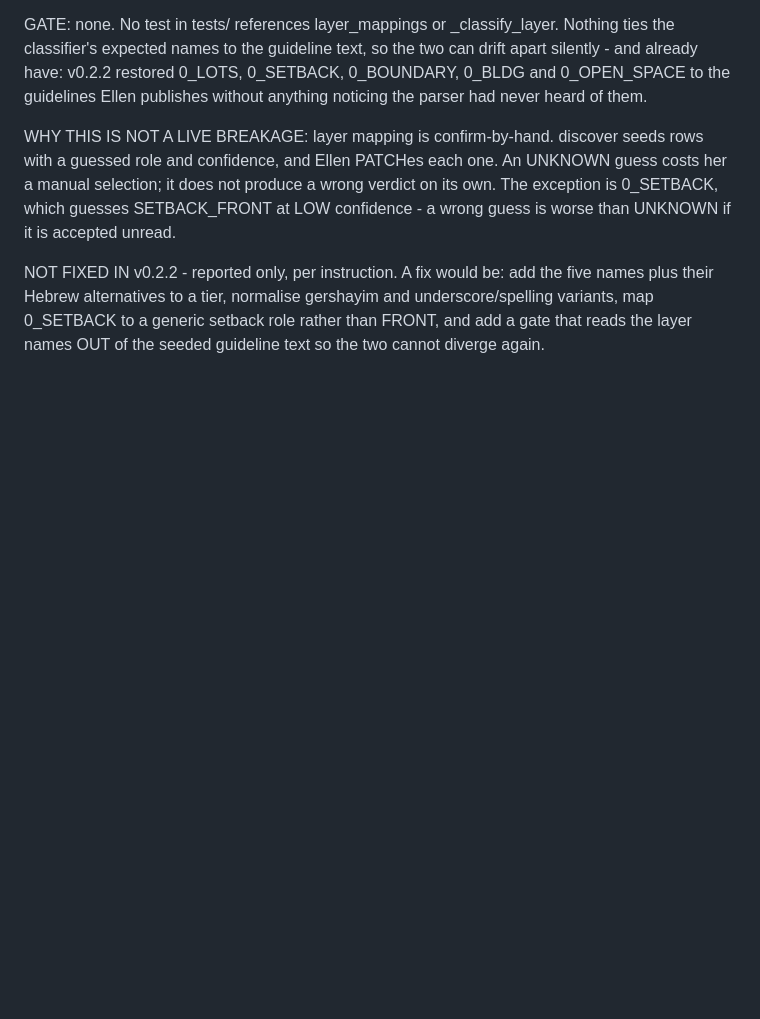
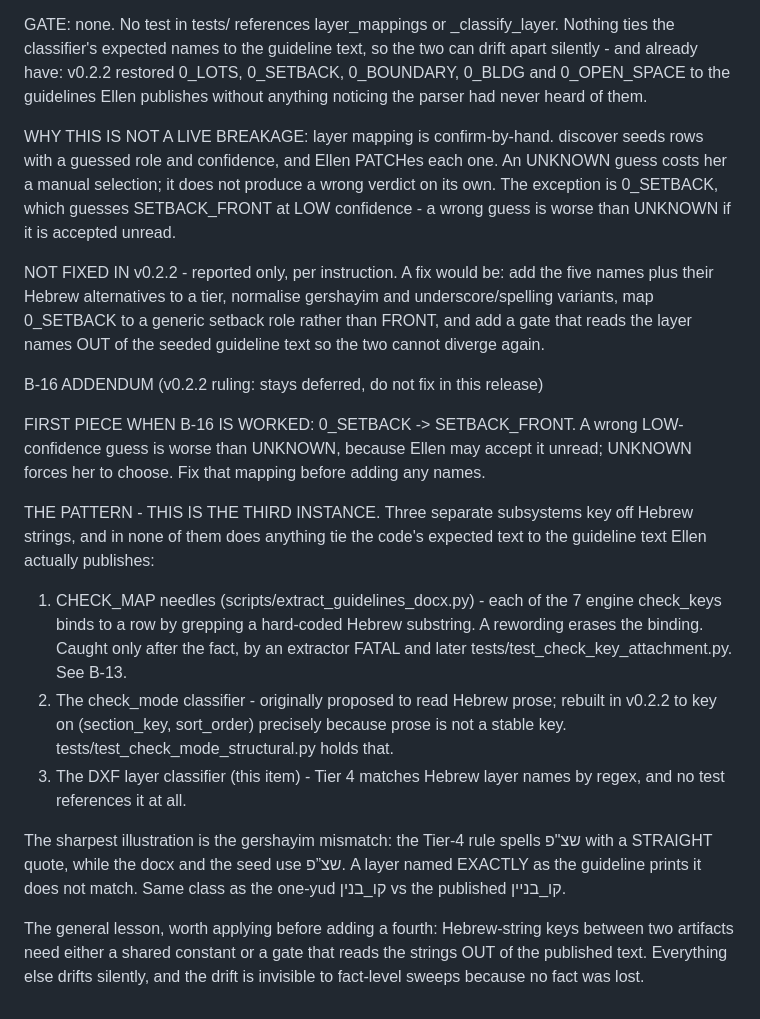
Before and after one commit to liors12/planning-platform, a Markdown page: docs/post_m6_backlog.md, the part around the change. GitHub-like rendering; blank space fills up the shorter version.

Commit message:
docs: B-16 addendum - first piece to fix, and the Hebrew-string-key pattern (3rd instance)

```diff
--- a/docs/post_m6_backlog.md
+++ b/docs/post_m6_backlog.md
@@ -671,3 +671,33 @@ five names plus their Hebrew alternatives to a tier, normalise gershayim and
 underscore/spelling variants, map 0_SETBACK to a generic setback role rather
 than FRONT, and add a gate that reads the layer names OUT of the seeded
 guideline text so the two cannot diverge again.
+
+B-16 ADDENDUM (v0.2.2 ruling: stays deferred, do not fix in this release)
+
+FIRST PIECE WHEN B-16 IS WORKED: 0_SETBACK -> SETBACK_FRONT. A wrong
+LOW-confidence guess is worse than UNKNOWN, because Ellen may accept it unread;
+UNKNOWN forces her to choose. Fix that mapping before adding any names.
+
+THE PATTERN - THIS IS THE THIRD INSTANCE. Three separate subsystems key off
+Hebrew strings, and in none of them does anything tie the code's expected text
+to the guideline text Ellen actually publishes:
+
+  1. CHECK_MAP needles (scripts/extract_guidelines_docx.py) - each of the 7
+     engine check_keys binds to a row by grepping a hard-coded Hebrew
+     substring. A rewording erases the binding. Caught only after the fact, by
+     an extractor FATAL and later tests/test_check_key_attachment.py. See B-13.
+  2. The check_mode classifier - originally proposed to read Hebrew prose;
+     rebuilt in v0.2.2 to key on (section_key, sort_order) precisely because
+     prose is not a stable key. tests/test_check_mode_structural.py holds that.
+  3. The DXF layer classifier (this item) - Tier 4 matches Hebrew layer names
+     by regex, and no test references it at all.
+
+The sharpest illustration is the gershayim mismatch: the Tier-4 rule spells
+שצ"פ with a STRAIGHT quote, while the docx and the seed use שצ”פ. A layer named
+EXACTLY as the guideline prints it does not match. Same class as the one-yud
+קו_בנין vs the published קו_בניין.
+
+The general lesson, worth applying before adding a fourth: Hebrew-string keys
+between two artifacts need either a shared constant or a gate that reads the
+strings OUT of the published text. Everything else drifts silently, and the
+drift is invisible to fact-level sweeps because no fact was lost.
```
